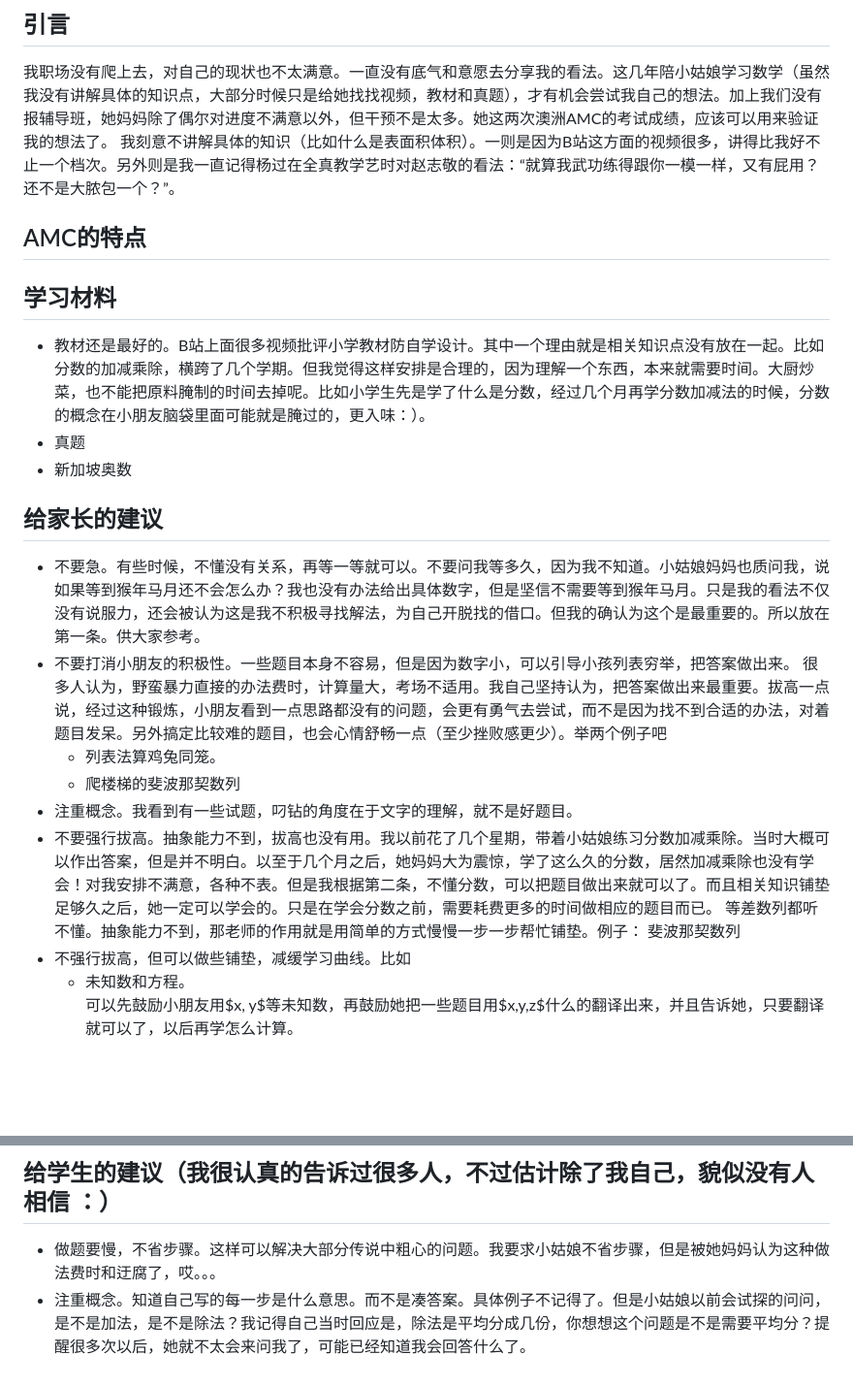
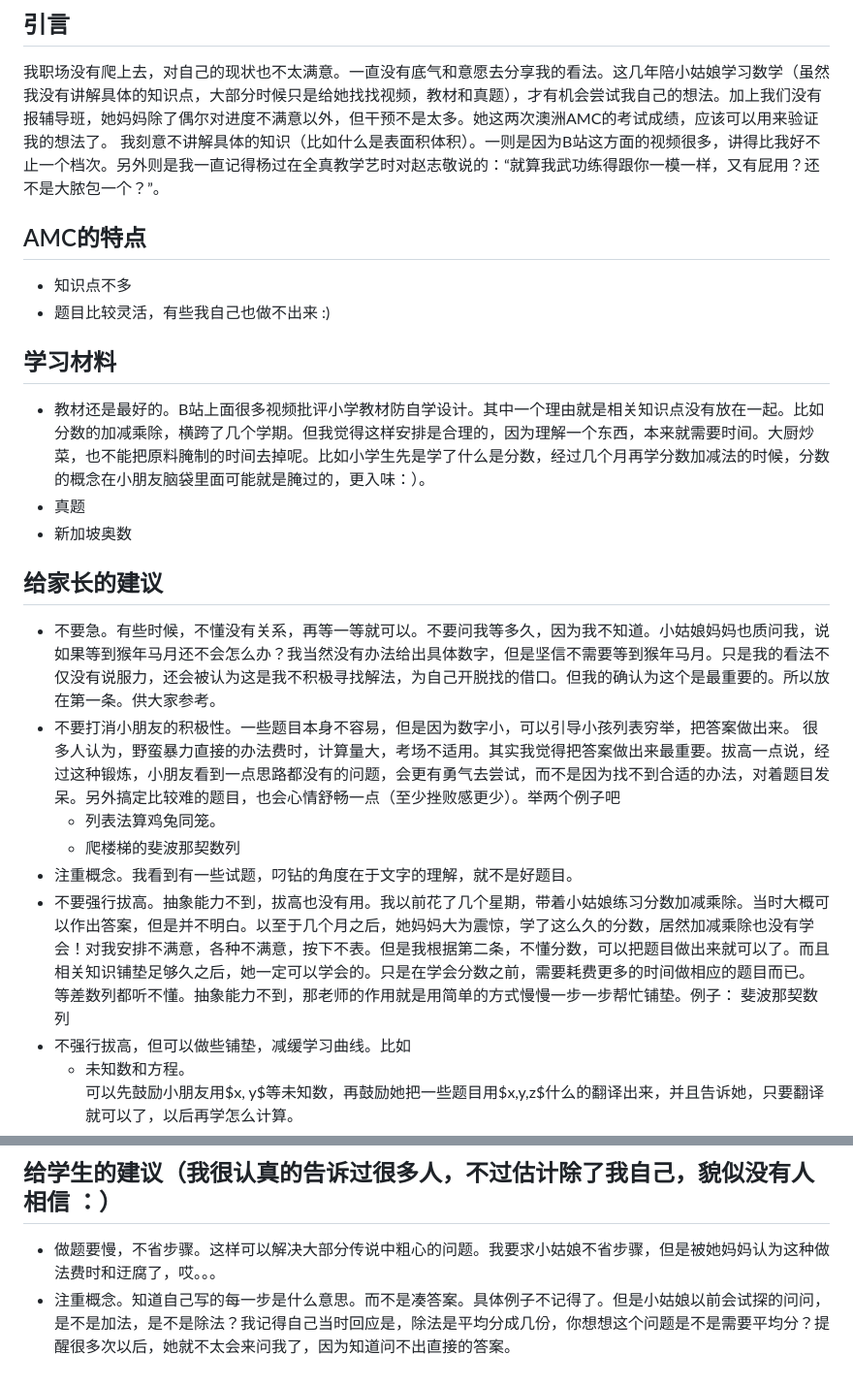
Before and after one commit to HubertTCMAtNz/TCMNote, a Markdown page: 公众号/儿童学数学.md, 2 parts joined by grey strips. Shown at 97% size. Drawn GitHub-style; blank space fills up the shorter version.

Commit message:
:lipstick:

```diff
--- a/公众号/儿童学数学.md
+++ b/公众号/儿童学数学.md
@@ -3,9 +3,11 @@
 ## 引言
 
 我职场没有爬上去，对自己的现状也不太满意。一直没有底气和意愿去分享我的看法。这几年陪小姑娘学习数学（虽然我没有讲解具体的知识点，大部分时候只是给她找找视频，教材和真题），才有机会尝试我自己的想法。加上我们没有报辅导班，她妈妈除了偶尔对进度不满意以外，但干预不是太多。她这两次澳洲AMC的考试成绩，应该可以用来验证我的想法了。
-我刻意不讲解具体的知识（比如什么是表面积体积）。一则是因为B站这方面的视频很多，讲得比我好不止一个档次。另外则是我一直记得杨过在全真教学艺时对赵志敬的看法：“就算我武功练得跟你一模一样，又有屁用？还不是大脓包一个？”。
+我刻意不讲解具体的知识（比如什么是表面积体积）。一则是因为B站这方面的视频很多，讲得比我好不止一个档次。另外则是我一直记得杨过在全真教学艺时对赵志敬说的：“就算我武功练得跟你一模一样，又有屁用？还不是大脓包一个？”。
 
 ## AMC的特点
+- 知识点不多
+- 题目比较灵活，有些我自己也做不出来 :)
 
 ## 学习材料
 - 教材还是最好的。B站上面很多视频批评小学教材防自学设计。其中一个理由就是相关知识点没有放在一起。比如分数的加减乘除，横跨了几个学期。但我觉得这样安排是合理的，因为理解一个东西，本来就需要时间。大厨炒菜，也不能把原料腌制的时间去掉呢。比如小学生先是学了什么是分数，经过几个月再学分数加减法的时候，分数的概念在小朋友脑袋里面可能就是腌过的，更入味：）。
@@ -13,12 +15,12 @@
 - 新加坡奥数
 
 ## 给家长的建议
-- 不要急。有些时候，不懂没有关系，再等一等就可以。不要问我等多久，因为我不知道。小姑娘妈妈也质问我，说如果等到猴年马月还不会怎么办？我也没有办法给出具体数字，但是坚信不需要等到猴年马月。只是我的看法不仅没有说服力，还会被认为这是我不积极寻找解法，为自己开脱找的借口。但我的确认为这个是最重要的。所以放在第一条。供大家参考。
-- 不要打消小朋友的积极性。一些题目本身不容易，但是因为数字小，可以引导小孩列表穷举，把答案做出来。 很多人认为，野蛮暴力直接的办法费时，计算量大，考场不适用。我自己坚持认为，把答案做出来最重要。拔高一点说，经过这种锻炼，小朋友看到一点思路都没有的问题，会更有勇气去尝试，而不是因为找不到合适的办法，对着题目发呆。另外搞定比较难的题目，也会心情舒畅一点（至少挫败感更少）。举两个例子吧
+- 不要急。有些时候，不懂没有关系，再等一等就可以。不要问我等多久，因为我不知道。小姑娘妈妈也质问我，说如果等到猴年马月还不会怎么办？我当然没有办法给出具体数字，但是坚信不需要等到猴年马月。只是我的看法不仅没有说服力，还会被认为这是我不积极寻找解法，为自己开脱找的借口。但我的确认为这个是最重要的。所以放在第一条。供大家参考。
+- 不要打消小朋友的积极性。一些题目本身不容易，但是因为数字小，可以引导小孩列表穷举，把答案做出来。 很多人认为，野蛮暴力直接的办法费时，计算量大，考场不适用。其实我觉得把答案做出来最重要。拔高一点说，经过这种锻炼，小朋友看到一点思路都没有的问题，会更有勇气去尝试，而不是因为找不到合适的办法，对着题目发呆。另外搞定比较难的题目，也会心情舒畅一点（至少挫败感更少）。举两个例子吧
     - 列表法算鸡兔同笼。
     - 爬楼梯的斐波那契数列
 - 注重概念。我看到有一些试题，叼钻的角度在于文字的理解，就不是好题目。
-- 不要强行拔高。抽象能力不到，拔高也没有用。我以前花了几个星期，带着小姑娘练习分数加减乘除。当时大概可以作出答案，但是并不明白。以至于几个月之后，她妈妈大为震惊，学了这么久的分数，居然加减乘除也没有学会！对我安排不满意，各种不表。但是我根据第二条，不懂分数，可以把题目做出来就可以了。而且相关知识铺垫足够久之后，她一定可以学会的。只是在学会分数之前，需要耗费更多的时间做相应的题目而已。 等差数列都听不懂。抽象能力不到，那老师的作用就是用简单的方式慢慢一步一步帮忙铺垫。例子： 斐波那契数列
+- 不要强行拔高。抽象能力不到，拔高也没有用。我以前花了几个星期，带着小姑娘练习分数加减乘除。当时大概可以作出答案，但是并不明白。以至于几个月之后，她妈妈大为震惊，学了这么久的分数，居然加减乘除也没有学会！对我安排不满意，各种不满意，按下不表。但是我根据第二条，不懂分数，可以把题目做出来就可以了。而且相关知识铺垫足够久之后，她一定可以学会的。只是在学会分数之前，需要耗费更多的时间做相应的题目而已。 等差数列都听不懂。抽象能力不到，那老师的作用就是用简单的方式慢慢一步一步帮忙铺垫。例子： 斐波那契数列
 - 不强行拔高，但可以做些铺垫，减缓学习曲线。比如
     - 未知数和方程。
       可以先鼓励小朋友用$x, y$等未知数，再鼓励她把一些题目用$x,y,z$什么的翻译出来，并且告诉她，只要翻译就可以了，以后再学怎么计算。
@@ -29,4 +31,4 @@
 
 ## 给学生的建议（我很认真的告诉过很多人，不过估计除了我自己，貌似没有人相信 ：）
 - 做题要慢，不省步骤。这样可以解决大部分传说中粗心的问题。我要求小姑娘不省步骤，但是被她妈妈认为这种做法费时和迂腐了，哎。。。
-- 注重概念。知道自己写的每一步是什么意思。而不是凑答案。具体例子不记得了。但是小姑娘以前会试探的问问，是不是加法，是不是除法？我记得自己当时回应是，除法是平均分成几份，你想想这个问题是不是需要平均分？提醒很多次以后，她就不太会来问我了，可能已经知道我会回答什么了。
+- 注重概念。知道自己写的每一步是什么意思。而不是凑答案。具体例子不记得了。但是小姑娘以前会试探的问问，是不是加法，是不是除法？我记得自己当时回应是，除法是平均分成几份，你想想这个问题是不是需要平均分？提醒很多次以后，她就不太会来问我了，因为知道问不出直接的答案。
```
